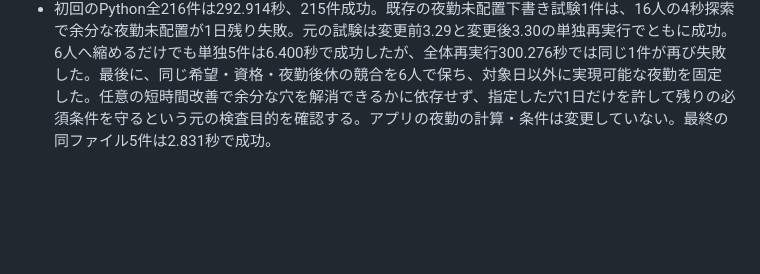
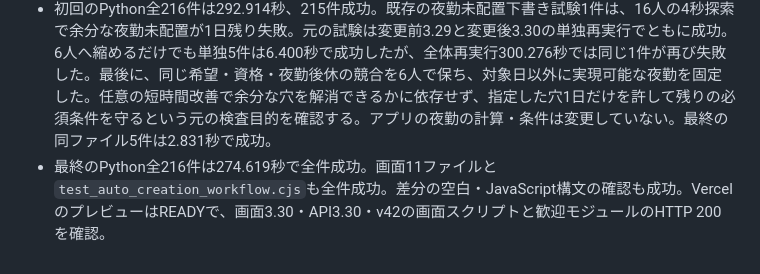
Before and after one commit to matumaruex/koukyu-app, a Markdown page: 検証結果.md, the part around the change. Drawn GitHub-style; blank space fills up the shorter version.

Commit message:
3.30の全216件とプレビューの確認結果を記録

```diff
--- a/検証結果.md
+++ b/検証結果.md
@@ -231,3 +231,4 @@ UI/API3.16・アセットv27・評価方式ab-ratio-1。必須条件の署名rul
 - 歓迎の変更だけではおまかせの署名と表が変わらず、送信に歓迎項目が入らないことを実ブラウザで照合。通常だけ旧表との署名を区別。設定を触らない場合は従来の署名を維持。保存表・バックアップ・コピーに歓迎設定を保持し、不正値を拒否。古い証明と編集後の証明を混同しない。
 - Pythonの既存残業試験17件、新しい残業歓迎試験14件は成功。画面11ファイルと`test_auto_creation_workflow.cjs`はすべて成功。全体試験は別記。私有バックアップ・実名・勤務表・画像・ブラウザ状態はGitに含めない。
 - 初回のPython全216件は292.914秒、215件成功。既存の夜勤未配置下書き試験1件は、16人の4秒探索で余分な夜勤未配置が1日残り失敗。元の試験は変更前3.29と変更後3.30の単独再実行でともに成功。6人へ縮めるだけでも単独5件は6.400秒で成功したが、全体再実行300.276秒では同じ1件が再び失敗した。最後に、同じ希望・資格・夜勤後休の競合を6人で保ち、対象日以外に実現可能な夜勤を固定した。任意の短時間改善で余分な穴を解消できるかに依存せず、指定した穴1日だけを許して残りの必須条件を守るという元の検査目的を確認する。アプリの夜勤の計算・条件は変更していない。最終の同ファイル5件は2.831秒で成功。
+- 最終のPython全216件は274.619秒で全件成功。画面11ファイルと`test_auto_creation_workflow.cjs`も全件成功。差分の空白・JavaScript構文の確認も成功。VercelのプレビューはREADYで、画面3.30・API3.30・v42の画面スクリプトと歓迎モジュールのHTTP 200を確認。
```
